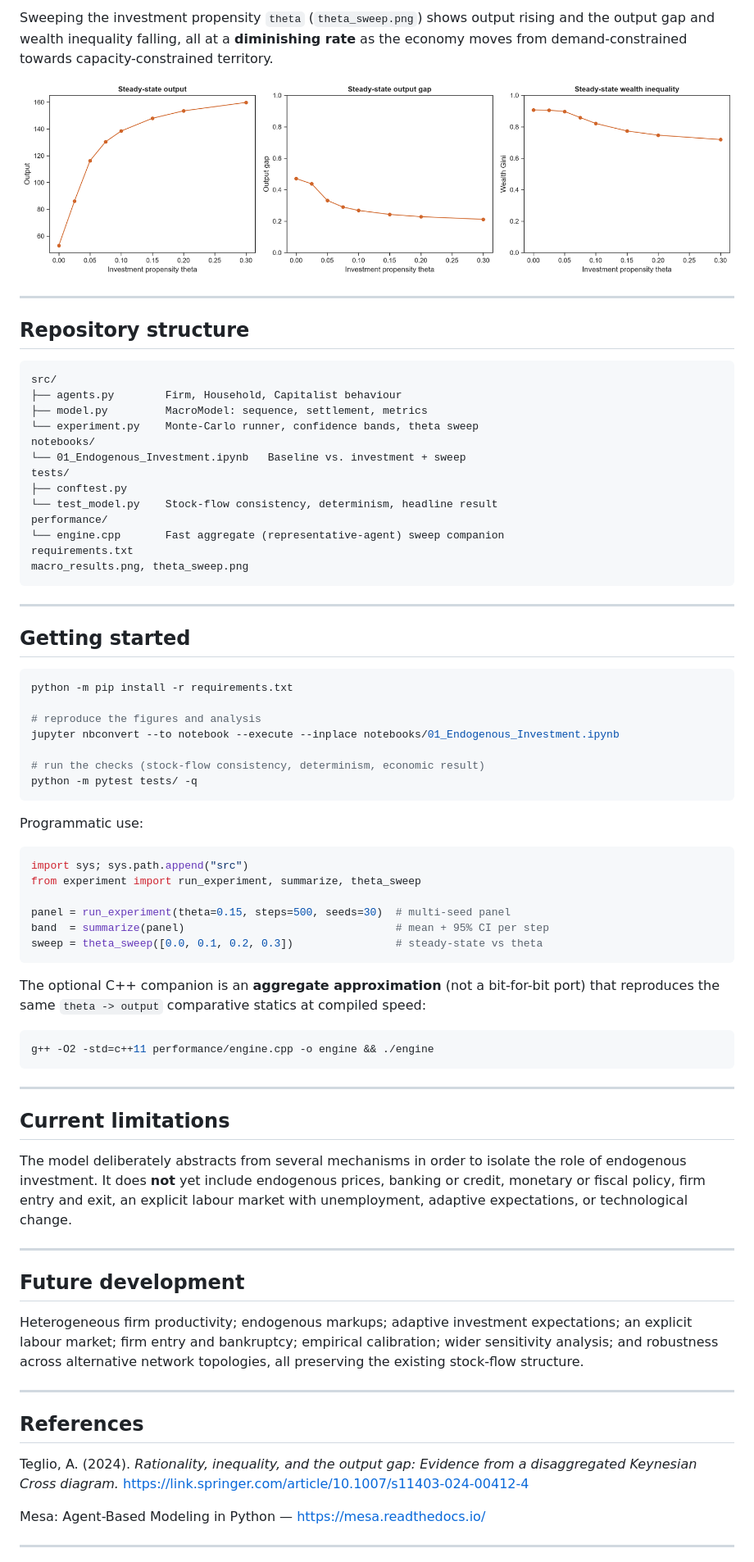
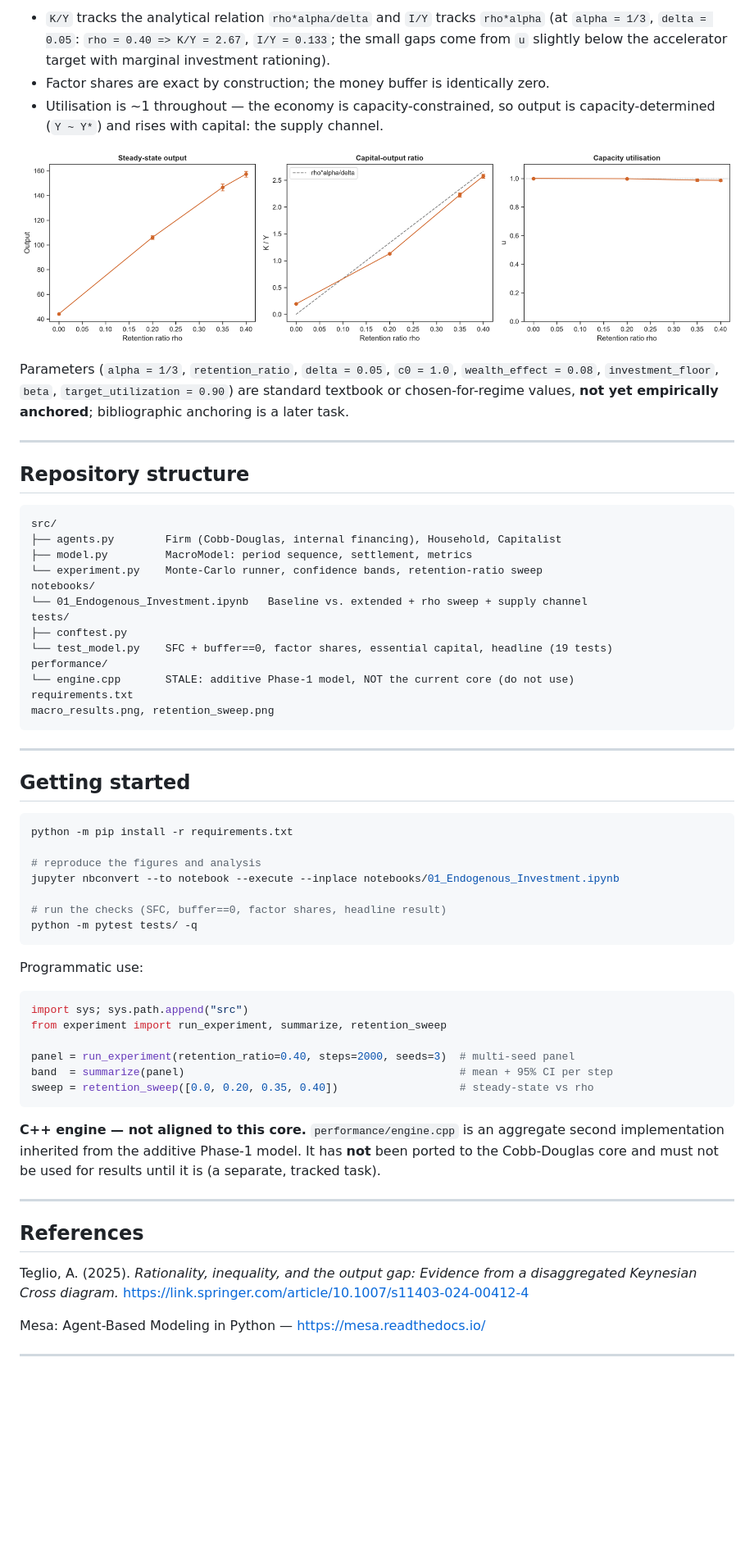
Before and after one commit to MattiaSaramin/endogenous-investment-abm, a Markdown page: README.md, the part around the change printed below. Shown: that part at 82% size. GitHub-like rendering; pictures changed too: retention_sweep.png (added), theta_sweep.png (deleted); blank space fills up the shorter version.

````diff
--- a/README.md
+++ b/README.md
@@ -144,10 +150,18 @@ Steady-state comparison (100 households, 10 firms, means over 30 seeds):
 
-Sweeping the investment propensity `theta` (`theta_sweep.png`) shows output
-rising and the output gap and wealth inequality falling, all at a **diminishing
-rate** as the economy moves from demand-constrained towards capacity-constrained
-territory.
+* `K/Y` tracks the analytical relation `rho*alpha/delta` and `I/Y` tracks
+  `rho*alpha` (at `alpha = 1/3`, `delta = 0.05`: `rho = 0.40 => K/Y = 2.67`,
+  `I/Y = 0.133`; the small gaps come from `u` slightly below the accelerator
+  target with marginal investment rationing).
+* Factor shares are exact by construction; the money buffer is identically zero.
+* Utilisation is ~1 throughout — the economy is capacity-constrained, so output
+  is capacity-determined (`Y ~ Y*`) and rises with capital: the supply channel.
 
-![Steady-state response to the investment propensity](theta_sweep.png)
+![Steady-state response to the retention ratio](retention_sweep.png)
+
+Parameters (`alpha = 1/3`, `retention_ratio`, `delta = 0.05`, `c0 = 1.0`,
+`wealth_effect = 0.08`, `investment_floor`, `beta`, `target_utilization = 0.90`)
+are standard textbook or chosen-for-regime values, **not yet empirically
+anchored**; bibliographic anchoring is a later task.
 
 ---
 
@@ -155,18 +169,18 @@ territory.
 
 ```text
 src/
-├── agents.py        Firm, Household, Capitalist behaviour
-├── model.py         MacroModel: sequence, settlement, metrics
-└── experiment.py    Monte-Carlo runner, confidence bands, theta sweep
+├── agents.py        Firm (Cobb-Douglas, internal financing), Household, Capitalist
+├── model.py         MacroModel: period sequence, settlement, metrics
+└── experiment.py    Monte-Carlo runner, confidence bands, retention-ratio sweep
 notebooks/
-└── 01_Endogenous_Investment.ipynb   Baseline vs. investment + sweep
+└── 01_Endogenous_Investment.ipynb   Baseline vs. extended + rho sweep + supply channel
 tests/
 ├── conftest.py
-└── test_model.py    Stock-flow consistency, determinism, headline result
+└── test_model.py    SFC + buffer==0, factor shares, essential capital, headline (19 tests)
 performance/
-└── engine.cpp       Fast aggregate (representative-agent) sweep companion
+└── engine.cpp       STALE: additive Phase-1 model, NOT the current core (do not use)
 requirements.txt
-macro_results.png, theta_sweep.png
+macro_results.png, retention_sweep.png
 ```
 
 ---
@@ -179,7 +193,7 @@ python -m pip install -r requirements.txt
 # reproduce the figures and analysis
 jupyter nbconvert --to notebook --execute --inplace notebooks/01_Endogenous_Investment.ipynb
 
-# run the checks (stock-flow consistency, determinism, economic result)
+# run the checks (SFC, buffer==0, factor shares, headline result)
 python -m pytest tests/ -q
 ```
 
@@ -187,44 +201,23 @@ Programmatic use:
 
 ```python
 import sys; sys.path.append("src")
-from experiment import run_experiment, summarize, theta_sweep
+from experiment import run_experiment, summarize, retention_sweep
 
-panel = run_experiment(theta=0.15, steps=500, seeds=30)  # multi-seed panel
-band  = summarize(panel)                                 # mean + 95% CI per step
-sweep = theta_sweep([0.0, 0.1, 0.2, 0.3])                # steady-state vs theta
+panel = run_experiment(retention_ratio=0.40, steps=2000, seeds=3)  # multi-seed panel
+band  = summarize(panel)                                           # mean + 95% CI per step
+sweep = retention_sweep([0.0, 0.20, 0.35, 0.40])                   # steady-state vs rho
 ```
 
-The optional C++ companion is an **aggregate approximation** (not a bit-for-bit
-port) that reproduces the same `theta -> output` comparative statics at compiled
-speed:
-
-```bash
-g++ -O2 -std=c++11 performance/engine.cpp -o engine && ./engine
-```
-
----
-
-## Current limitations
-
-The model deliberately abstracts from several mechanisms in order to isolate the
-role of endogenous investment.  It does **not** yet include endogenous prices,
-banking or credit, monetary or fiscal policy, firm entry and exit, an explicit
-labour market with unemployment, adaptive expectations, or technological change.
-
----
-
-## Future development
-
-Heterogeneous firm productivity; endogenous markups; adaptive investment
-expectations; an explicit labour market; firm entry and bankruptcy; empirical
-calibration; wider sensitivity analysis; and robustness across alternative
-network topologies, all preserving the existing stock-flow structure.
+**C++ engine — not aligned to this core.** `performance/engine.cpp` is an
+aggregate second implementation inherited from the additive Phase-1 model. It has
+**not** been ported to the Cobb-Douglas core and must not be used for results
+until it is (a separate, tracked task).
 
 ---
 
 ## References
 
-Teglio, A. (2024). *Rationality, inequality, and the output gap: Evidence from a
+Teglio, A. (2025). *Rationality, inequality, and the output gap: Evidence from a
 disaggregated Keynesian Cross diagram.*
 <https://link.springer.com/article/10.1007/s11403-024-00412-4>
 
````
Also changed, not shown: other parts of README.md (+94 -88 lines), CLAUDE.md (added, +308 -0 lines), macro_results.png, 3 other files.
